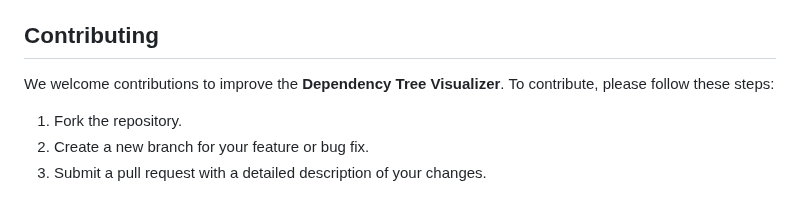
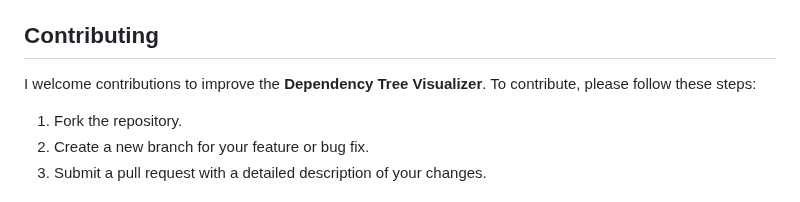
Before and after one commit to faizanH/Software-Dependency-Tree-Visualizer, a Markdown page: README.md, the part around the change. GitHub-like rendering.

```diff
--- a/README.md
+++ b/README.md
@@ -90,7 +90,7 @@ Replace `cycloneDX-sbom.json` with the path to your actual SBOM file. This reque
 
 ## Contributing
 
-We welcome contributions to improve the **Dependency Tree Visualizer**. To contribute, please follow these steps:
+I welcome contributions to improve the **Dependency Tree Visualizer**. To contribute, please follow these steps:
 
 1. Fork the repository.
 2. Create a new branch for your feature or bug fix.
```
